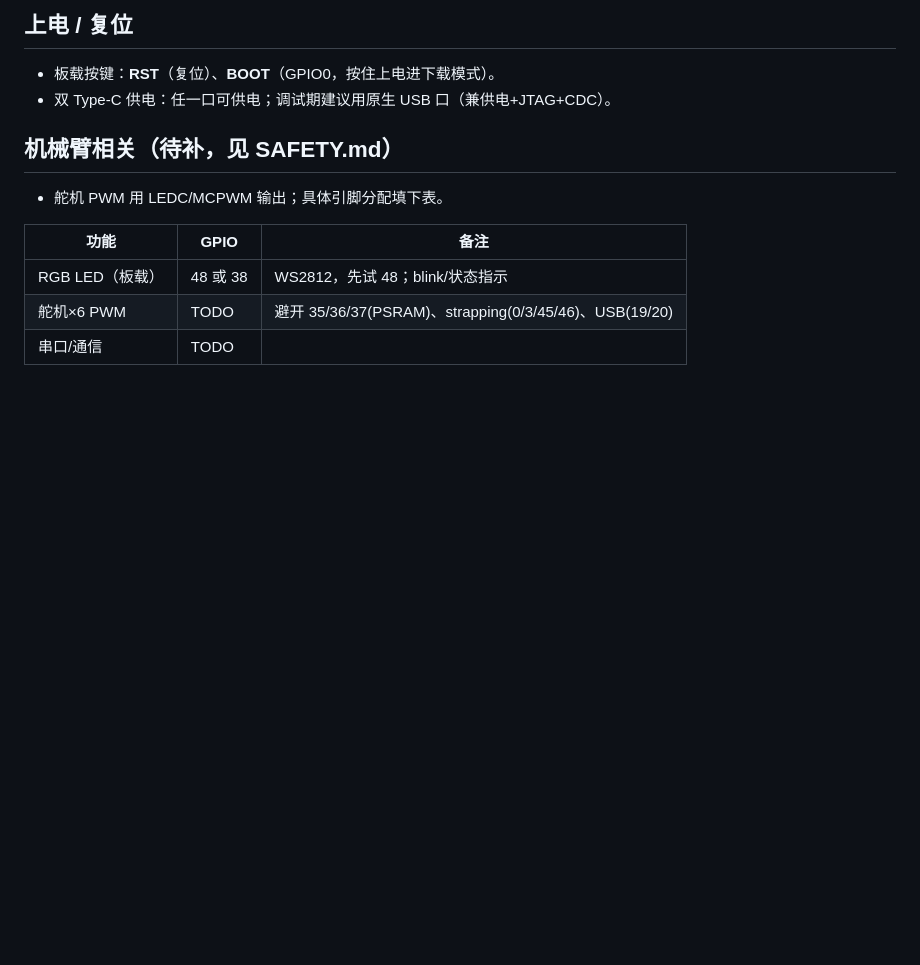
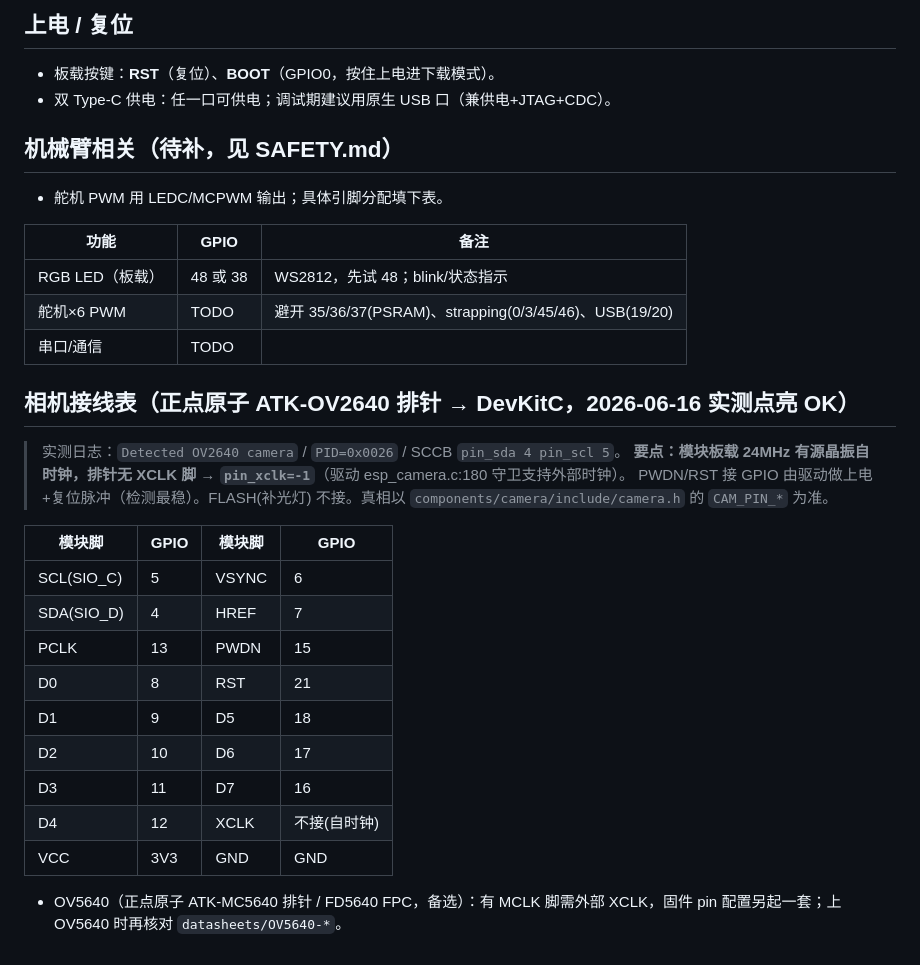
Before and after one commit to Wang061/chargereborn, a Markdown page: docs/ai/BOARD.md, the part around the change. Drawn GitHub-style; blank space fills up the shorter version.

Commit message:
docs(board): 记录 ATK-OV2640 实测接线表(2026-06-16 点亮OK, PID=0x0026)

```diff
--- a/docs/ai/BOARD.md
+++ b/docs/ai/BOARD.md
@@ -39,3 +39,22 @@
 | RGB LED（板载） | 48 或 38 | WS2812，先试 48；blink/状态指示 |
 | 舵机×6 PWM | TODO | 避开 35/36/37(PSRAM)、strapping(0/3/45/46)、USB(19/20) |
 | 串口/通信 | TODO |  |
+
+## 相机接线表（正点原子 ATK-OV2640 排针 → DevKitC，2026-06-16 实测点亮 OK）
+> 实测日志：`Detected OV2640 camera` / `PID=0x0026` / SCCB `pin_sda 4 pin_scl 5`。
+> **要点：模块板载 24MHz 有源晶振自时钟，排针无 XCLK 脚 → `pin_xclk=-1`**（驱动 esp_camera.c:180 守卫支持外部时钟）。
+> PWDN/RST 接 GPIO 由驱动做上电+复位脉冲（检测最稳）。FLASH(补光灯) 不接。真相以 `components/camera/include/camera.h` 的 `CAM_PIN_*` 为准。
+
+| 模块脚 | GPIO | 模块脚 | GPIO |
+|---|---|---|---|
+| SCL(SIO_C) | 5 | VSYNC | 6 |
+| SDA(SIO_D) | 4 | HREF | 7 |
+| PCLK | 13 | PWDN | 15 |
+| D0 | 8 | RST | 21 |
+| D1 | 9 | D5 | 18 |
+| D2 | 10 | D6 | 17 |
+| D3 | 11 | D7 | 16 |
+| D4 | 12 | XCLK | 不接(自时钟) |
+| VCC | 3V3 | GND | GND |
+
+- OV5640（正点原子 ATK-MC5640 排针 / FD5640 FPC，备选）：有 MCLK 脚需外部 XCLK，固件 pin 配置另起一套；上 OV5640 时再核对 `datasheets/OV5640-*`。
```
